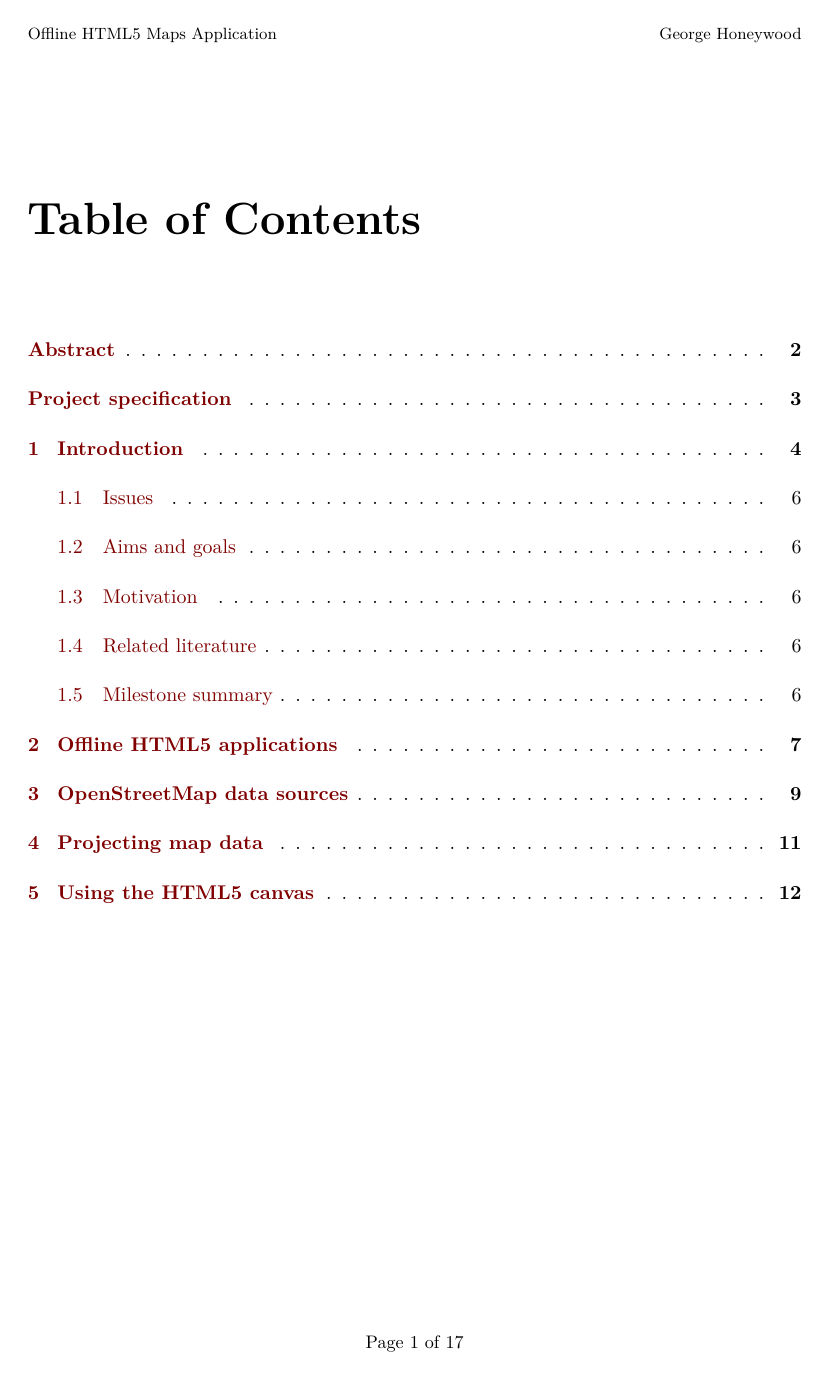
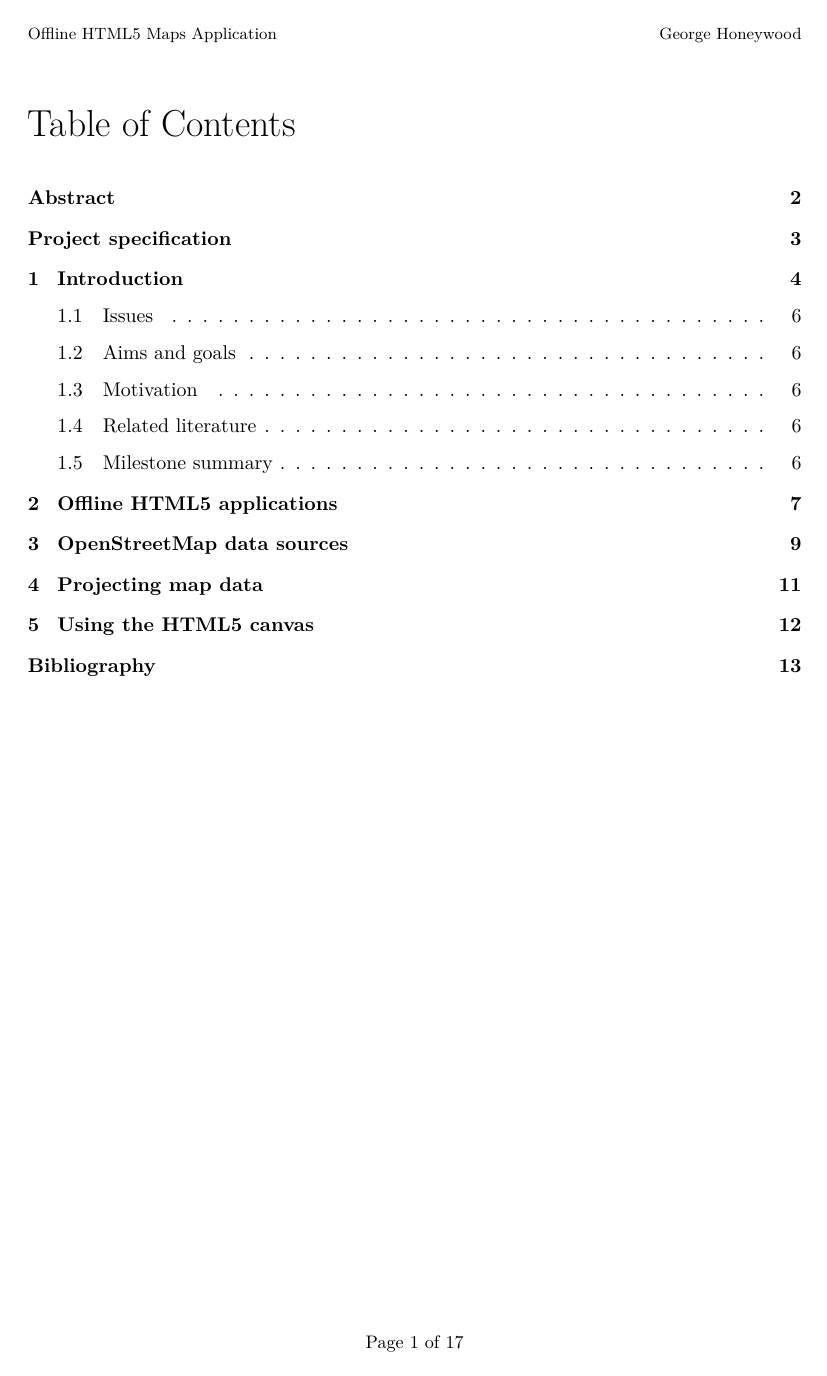
Before and after one commit to GeorgeHoneywood/final-year-project, a LaTeX thesis (interim-report/main.tex, which reads interim-report/final_report.cls): page 2 of 18. Compiled offline with pdfLaTeX.

Commit message:
report: more formatting changes

```diff
--- a/interim-report/final_report.cls
+++ b/interim-report/final_report.cls
@@ -41,7 +41,7 @@
 {0mm}%                        % the indent
 {6mm}%             % the beforeskip
 {4.2mm}%           % the afterskip
-{\LARGE\bfseries}}  % the style
+{\LARGE}}  % the style
 
 \renewcommand{\subsection}{\@startsection
 {subsection}%                    % the name
@@ -49,7 +49,7 @@
 {0mm}%                        % the indent
 {4mm}%             % the beforeskip
 {1.1mm}%           % the afterskip
-{\Large\bfseries}}  % the style
+{\Large}}  % the style
 
 \renewcommand{\subsubsection}{\@startsection
 {subsubsection}%                    % the name
@@ -57,7 +57,7 @@
 {0mm}%                        % the indent
 {4.2mm}%             % the beforeskip
 {1.1mm}%           % the afterskip
-{\normalsize\bfseries}}  % the style
+{\normalsize}}  % the style
 
 %\renewcommand\chapter{
 %  %\thispagestyle{empty}
@@ -80,12 +80,12 @@
   { \parindent \z@ \raggedright \normalfont
     %\centering
     \ifnum \c@secnumdepth >\m@ne
-        \huge{\@chapapp\space \thechapter:}
+        \huge{\thechapter:}
         % \par\nobreak
         %\vskip 20\p@
     \fi
     \interlinepenalty\@M
-    \huge \bfseries {#1}\par\nobreak
+    \huge  {#1}\par\nobreak
 %    \rule{5cm}{0.5pt}
     \vskip 20\p@
   } }
@@ -96,7 +96,7 @@
     %\centering
     \normalfont
     \interlinepenalty\@M
-    \huge \bfseries  {#1}\par\nobreak
+    \huge   {#1}\par\nobreak
 %    \rule{5cm}{0.5pt}
     \vskip 20\p@
 
@@ -152,6 +151,14 @@ Royal Holloway, University of London\\\vfill
 % \renewcommand{\cftsecfont}{\sffamily}
 % \renewcommand{\cftchappagefont}{\sffamily}
 % \renewcommand{\cftsecpagefont}{\sffamily}
-\renewcommand{\cftchapleader}{\cftdotfill{\cftsecdotsep}}
-\setlength{\cftbeforesecskip}{\cftbeforechapskip}
-\setcounter{tocdepth}{1}
+% \renewcommand{\cftchapleader}{\cftdotfill{\cftsecdotsep}}
+% \setlength{\cftbeforesecskip}{\cftbeforechapskip}
+% \setcounter{tocdepth}{1}
+
+\renewcommand{\cfttoctitlefont}{\huge}
+\setlength\cftparskip{0pt} %a load of guff to make toc more compact
+\setlength{\cftbeforetoctitleskip}{0pt}
+\setlength\cftbeforechapskip{6pt}
+\setlength\cftbeforesecskip{4pt}
+\setlength\cftaftertoctitleskip{15pt}
+\setlength{\cftsubsubsecindent}{3.3cm} % {2.7cm}
--- a/interim-report/main.tex
+++ b/interim-report/main.tex
@@ -9,11 +9,11 @@
 \usepackage[dvipsnames]{xcolor}
 \usepackage[pdftex,
             colorlinks,
-            linkcolor={red!50!black},
-            citecolor={blue!50!black},
-            urlcolor={blue!80!black},
+            linkcolor={black},
+            citecolor={black},
+            urlcolor={blue!60!black},
             pdfauthor={George Honeywood},
-            pdftitle={FYP Interim Report}]{hyperref}
+            pdftitle={Final Year Project --- Interim Report}]{hyperref}
 
 % prevent long urls in the in the bibliography from overfilling (weird breaks are preferred)
 \setcounter{biburlnumpenalty}{9000}
@@ -65,7 +65,7 @@
 
 %%%%%%%%%%%%%%%%%%%%%%
 %%% Table of Contents
-\tableofcontents\pdfbookmark[0]{Table of Contents}{toc}\newpage
+\tableofcontents\pdfbookmark[0]{Table of Contents}{toc}
 
 %%%%%%%%%%%%%%%%%%%%%%
 %%% Your Abstract here
```
Also changed, not shown: interim-report/final_report.cls (1 more changed lines), interim-report/main.tex (2 more changed lines).
